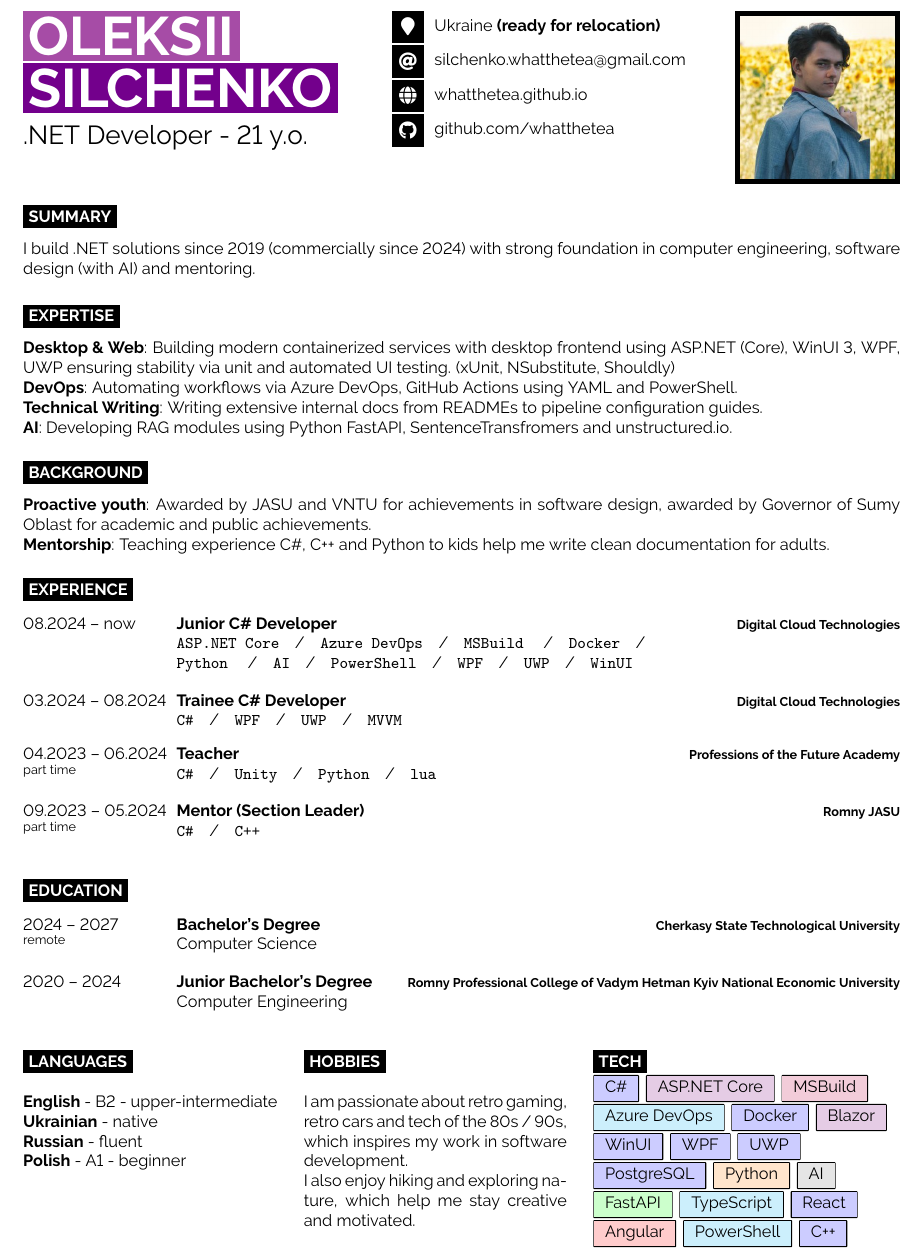
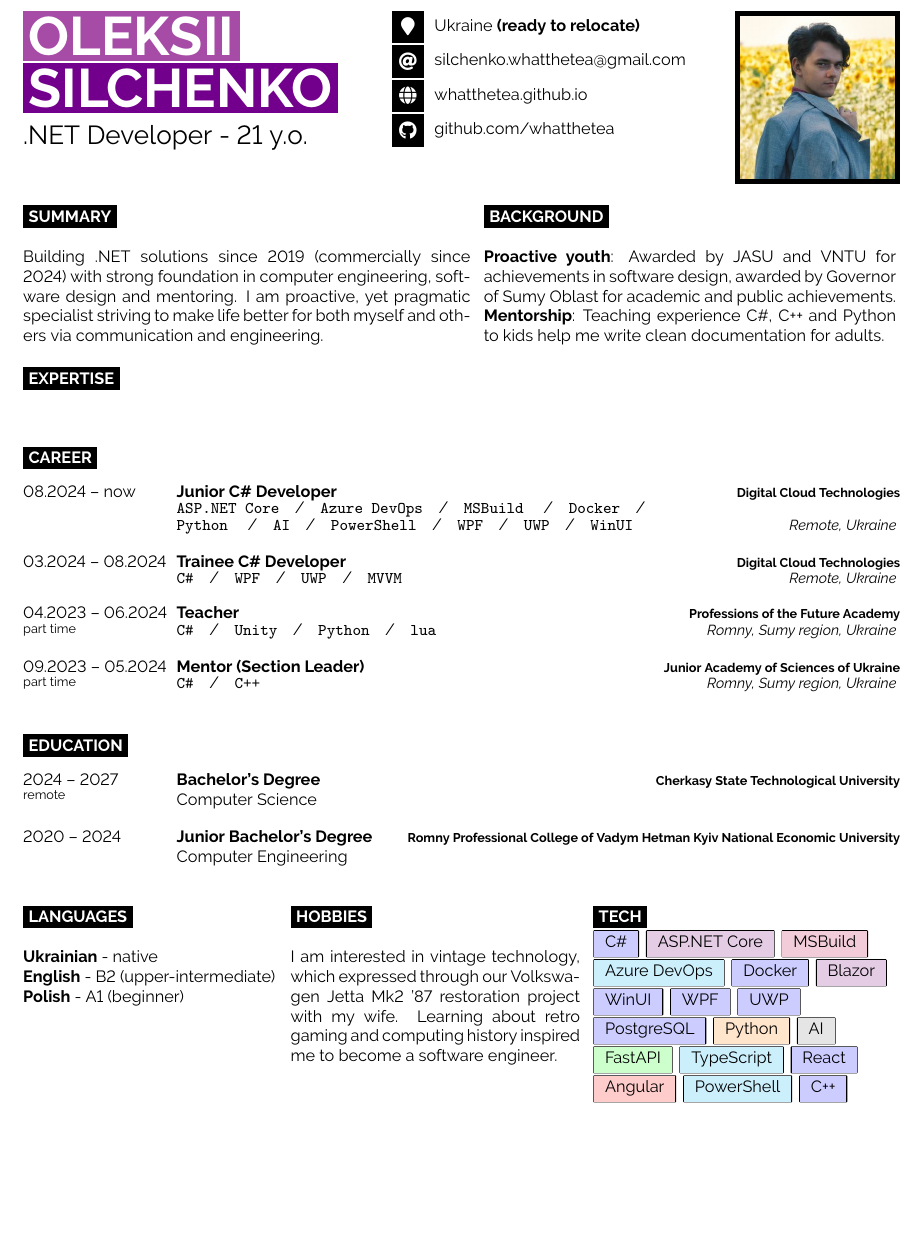
Before and after one commit to WhatTheTea/WhatTheTea, a LaTeX CV (cv/cv.tex, which reads cv/developercv.cls): part of the page, cut so that both start at the same text, the shorter picture padded with empty space. Compiled offline with pdfLaTeX.

Commit message:
Update hobbies and cv format

```diff
--- a/cv/cv.tex
+++ b/cv/cv.tex
@@ -58,7 +58,7 @@ boxsep=0pt,left=6pt,right=6pt,top=2pt,bottom=2pt, after={\,}}
 	\vspace{-\baselineskip} % Required for vertically aligning minipages
 	% The first parameter is the FontAwesome icon name, the second is the box size and the third is the text
 	% Other icons can be found by referring to fontawesome5.pdf (supplied with the template) and using the word after \fa in the command for the icon you want
-	\icon{MapMarker}{12}{Ukraine \bf (ready for relocation)}\\
+	\icon{MapMarker}{12}{Ukraine \bf (ready to relocate)}\\
 	\icon{At}{12}{\href{mailto:silchenko.whatthetea@gmail.com}{silchenko.whatthetea@gmail.com}}\\
 	\icon{Globe}{12}{\href{https://whatthetea.github.io}{whatthetea.github.io}}\\
 	\icon{Github}{12}{\href{https://github.com/whatthetea}{github.com/whatthetea}}
@@ -69,46 +69,48 @@ boxsep=0pt,left=6pt,right=6pt,top=2pt,bottom=2pt, after={\,}}
 	\raggedleft
 	\colorbox{black}{\includegraphics[width=3cm]{profile.jpg}}
 \end{minipage}
-
-
-
 %----------------------------------------------------------------------------------------
-%	INTRODUCTION, SKILLS AND TECHNOLOGIES
+%	INTRODUCTION
 %----------------------------------------------------------------------------------------
 
-\cvsect{Summary}
+\begin{minipage}[t]{0.51\textwidth} % Left column with the introduction text, change the width as needed
+	\cvsect{Summary}
 
-\begin{minipage}[t]{\textwidth} % Left column with the introduction text, change the width as needed
-	\vspace{-\baselineskip} % Required for vertically aligning minipages
-	I build .NET solutions since 2019 (commercially since 2024) with strong foundation in computer engineering, software design (with AI) and mentoring.
-	\end{minipage}
+	Building .NET solutions since 2019 (commercially since 2024) with strong foundation in computer engineering, software design and mentoring. I am proactive, yet pragmatic specialist striving to make life better for both myself and others via communication and engineering.
+\end{minipage}
+\hfill % Automatic horizontal whitespace
+\begin{minipage}[t]{0.47\textwidth}
+	\cvsect{Background}
+
+	\textbf{Proactive youth}: Awarded by JASU and VNTU for achievements in software design, awarded by Governor of Sumy Oblast for academic and public achievements.
+	\\\textbf{Mentorship}: Teaching experience C\#, C++ and Python to kids help me write clean documentation for adults.
+\end{minipage}
 \hfill % Automatic horizontal whitespace
 
 \cvsect{Expertise}
 
 \begin{minipage}[t]{\textwidth} % Left column with the introduction text, change the width as needed
 	\vspace{-\baselineskip} % Required for vertically aligning minipages
-	\textbf{Desktop \& Web}: Building modern containerized services with desktop frontend using ASP.NET (Core), WinUI 3, WPF, UWP ensuring stability via unit and automated UI testing. (xUnit, NSubstitute, Shouldly)
-	\\\textbf{DevOps}: Automating workflows via Azure DevOps, GitHub Actions using YAML and PowerShell.
-	\\\textbf{Technical Writing}: Writing extensive internal docs from READMEs to pipeline configuration guides.
-	\\\textbf{AI}: Developing RAG modules using Python FastAPI, SentenceTransfromers and unstructured.io.
-\end{minipage}
-\hfill % Automatic horizontal whitespace
+	% \textbf{Desktop \& Web}: Building modern containerized services with desktop frontend using ASP.NET (Core),
+	% WinUI 3, WPF, UWP ensuring stability via unit and automated UI testing. (xUnit, NSubstitute, Shouldly)
+	% \\\textbf{DevOps}: Automating workflows via Azure DevOps, GitHub Actions using YAML and PowerShell.
+	% \\\textbf{Technical Writing}: Writing extensive internal docs from READMEs to pipeline configuration guides.
+	% \\\textbf{AI}: Developing RAG modules using Python FastAPI, SentenceTransfromers and unstructured.io.
 
-\cvsect{Background}
 
-\begin{minipage}[t]{\textwidth}
-	\vspace{-\baselineskip} % Required for vertically aligning minipages
-	\textbf{Proactive youth}: Awarded by JASU and VNTU for achievements in software design, awarded by Governor of Sumy Oblast for academic and public achievements.
-	\\\textbf{Mentorship}: Teaching experience C\#, C++ and Python to kids help me write clean documentation for adults.
+
 \end{minipage}
 \hfill % Automatic horizontal whitespace
 
 %----------------------------------------------------------------------------------------
-%	EXPERIENCE
+%	CAREER
 %----------------------------------------------------------------------------------------
 
-\cvsect{Experience}
+\newcommand{\location}[1]{
+	\small\textit{#1}
+}
+
+\cvsect{Career}
 
 \begin{entrylist}
 	\entry
@@ -118,21 +120,25 @@ boxsep=0pt,left=6pt,right=6pt,top=2pt,bottom=2pt, after={\,}}
 		{\texttt{ASP.NET Core}\slashsep\texttt{Azure DevOps}\slashsep\texttt{MSBuild}\
 		\slashsep\texttt{Docker}\slashsep\\\texttt{Python}
 		\slashsep\texttt{AI}\slashsep\texttt{PowerShell}\slashsep\texttt{WPF}\slashsep\texttt{UWP}\slashsep\texttt{WinUI}}
+		{\location{Remote, Ukraine}}
 	\entry
 		{03.2024 -- 08.2024}
 		{Trainee C\# Developer}
 		{Digital Cloud Technologies}
 		{\texttt{C\#}\slashsep\texttt{WPF}\slashsep\texttt{UWP}\slashsep\texttt{MVVM}}
+		{\location{Remote, Ukraine}}
 	\entry
 		{04.2023 -- 06.2024\\\footnotesize{part time}}
 		{Teacher}
 		{Professions of the Future Academy}
 		{\texttt{C\#}\slashsep\texttt{Unity}\slashsep\texttt{Python}\slashsep\texttt{lua}}
+		{\location{Romny, Sumy region, Ukraine}}
 	\entry
 		{09.2023 -- 05.2024\\\footnotesize{part time}}
 		{Mentor (Section Leader)}
-		{Romny JASU}
+		{Junior Academy of Sciences of Ukraine}
 		{\texttt{C\#}\slashsep\texttt{C++}}
+		{\location{Romny, Sumy region, Ukraine}}
 \end{entrylist}
 
 %----------------------------------------------------------------------------------------
@@ -146,12 +152,12 @@ boxsep=0pt,left=6pt,right=6pt,top=2pt,bottom=2pt, after={\,}}
 		{2024 -- 2027 \\ \footnotesize remote}
 		{Bachelor's Degree}
 		{Cherkasy State Technological University}
-		{Computer Science}
+		{Computer Science}{}
 	\entry
 		{2020 -- 2024}
 		{Junior Bachelor's Degree}
 		{Romny Professional College of Vadym Hetman Kyiv National Economic University}
-		{Computer Engineering}
+		{Computer Engineering}{}
 \end{entrylist}
 
 %----------------------------------------------------------------------------------------
@@ -160,22 +166,20 @@ boxsep=0pt,left=6pt,right=6pt,top=2pt,bottom=2pt, after={\,}}
 
 \begin{minipage}[t]{0.29\textwidth} % Left column width
 	\vspace{-\baselineskip} % Required for vertically aligning minipages
-
 	\cvsect{Languages}
 
-	\textbf{English} - B2 - upper-intermediate\\
 	\textbf{Ukrainian} - native\\
-	\textbf{Russian} - fluent\\
-	\textbf{Polish} - A1 - beginner
+	\textbf{English} - B2 (upper-intermediate)\\
+	\textbf{Polish} - A1 (beginner)
 \end{minipage}
 \hfill % Automatic horizontal whitespace
-\begin{minipage}[t]{0.3\textwidth} % Center column width
+\begin{minipage}[t]{0.33\textwidth} % Center column width
 	\vspace{-\baselineskip} % Required for vertically aligning minipages
-
 	\cvsect{Hobbies}
 
-	I am passionate about retro gaming, retro cars and tech of the 80s / 90s, which inspires my work in software development. \\
-	I also enjoy hiking and exploring nature, which help me stay creative and motivated.
+	I am interested in vintage technology, which expressed through our Volkswagen Jetta Mk2 '87 restoration project with my wife.
+	Learning about retro gaming and computing history inspired me to become a software engineer.
+
 \end{minipage}
 \hfill % Automatic horizontal whitespace
 \begin{minipage}[t]{0.35\textwidth} % Right column width
--- a/cv/developercv.cls
+++ b/cv/developercv.cls
@@ -185,7 +185,7 @@
 	\end{longtable}
 }
 
-\newcommand{\entry}[4]{% First argument for the leftmost date(s) text, second is for the bold entry heading, third is for the bold right-aligned entry qualifier and the fourth is for the entry description
+\newcommand{\entry}[5]{% First argument for the leftmost date(s) text, second is for the bold entry heading, third is for the bold right-aligned entry qualifier and the fourth is for the entry description
 	\parbox[t]{0.175\textwidth}{% 17.5% of the text width of the page
 		#1 % Leftmost entry date(s) text
 	}%
@@ -194,6 +194,8 @@
 		\hfill% Horizontal whitespace
 		{\footnotesize \textbf{\textcolor{black}{#3}}}\\% Right-aligned entry qualifier text
 		#4 % Entry description text
+		\hfill
+		#5 % right-aligned secondary qualifier text
 	}\\\\}
 
 % Command to output a separator slash between lists, e.g. '  /  '
```
Also changed, not shown: cv/cv.pdf.
